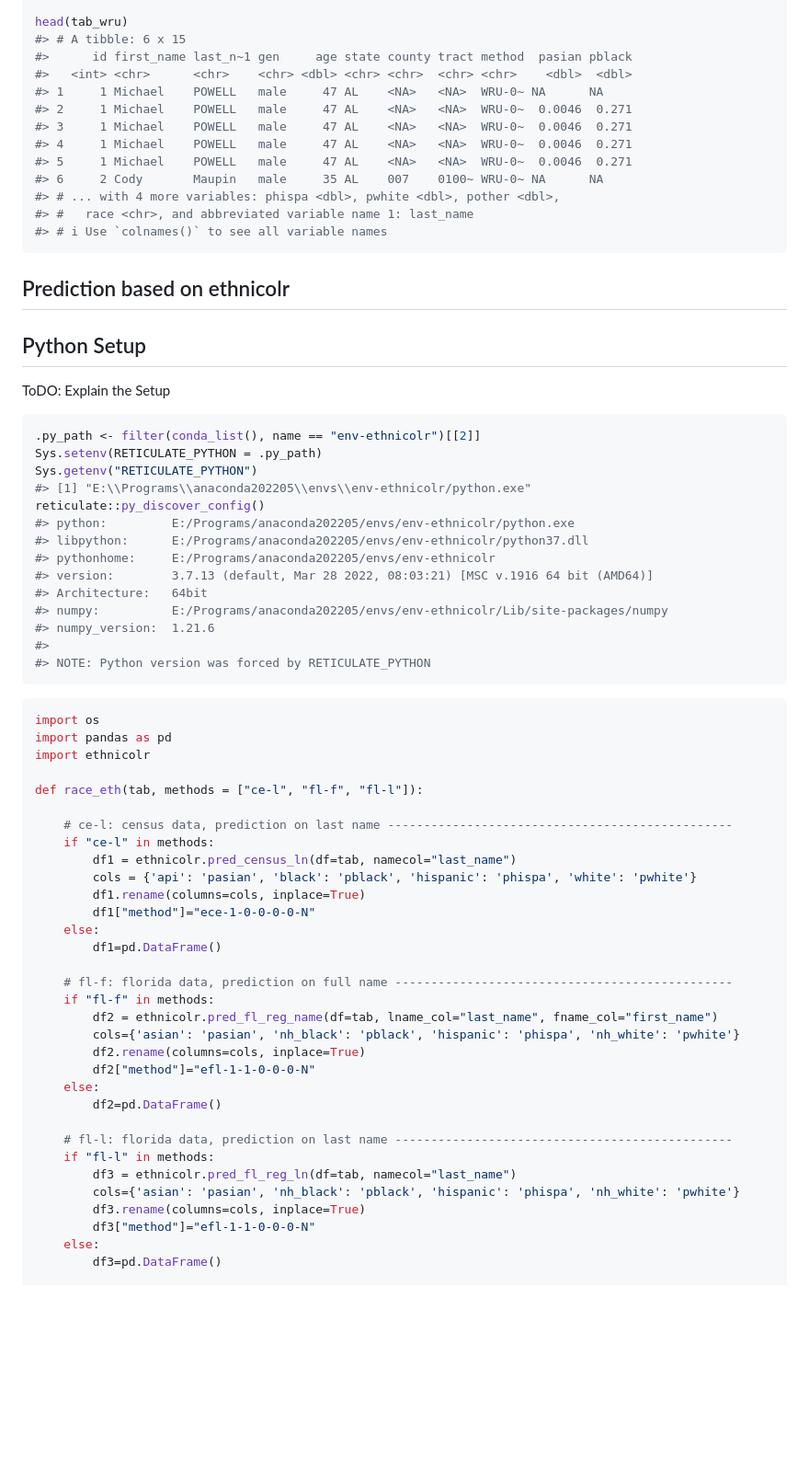
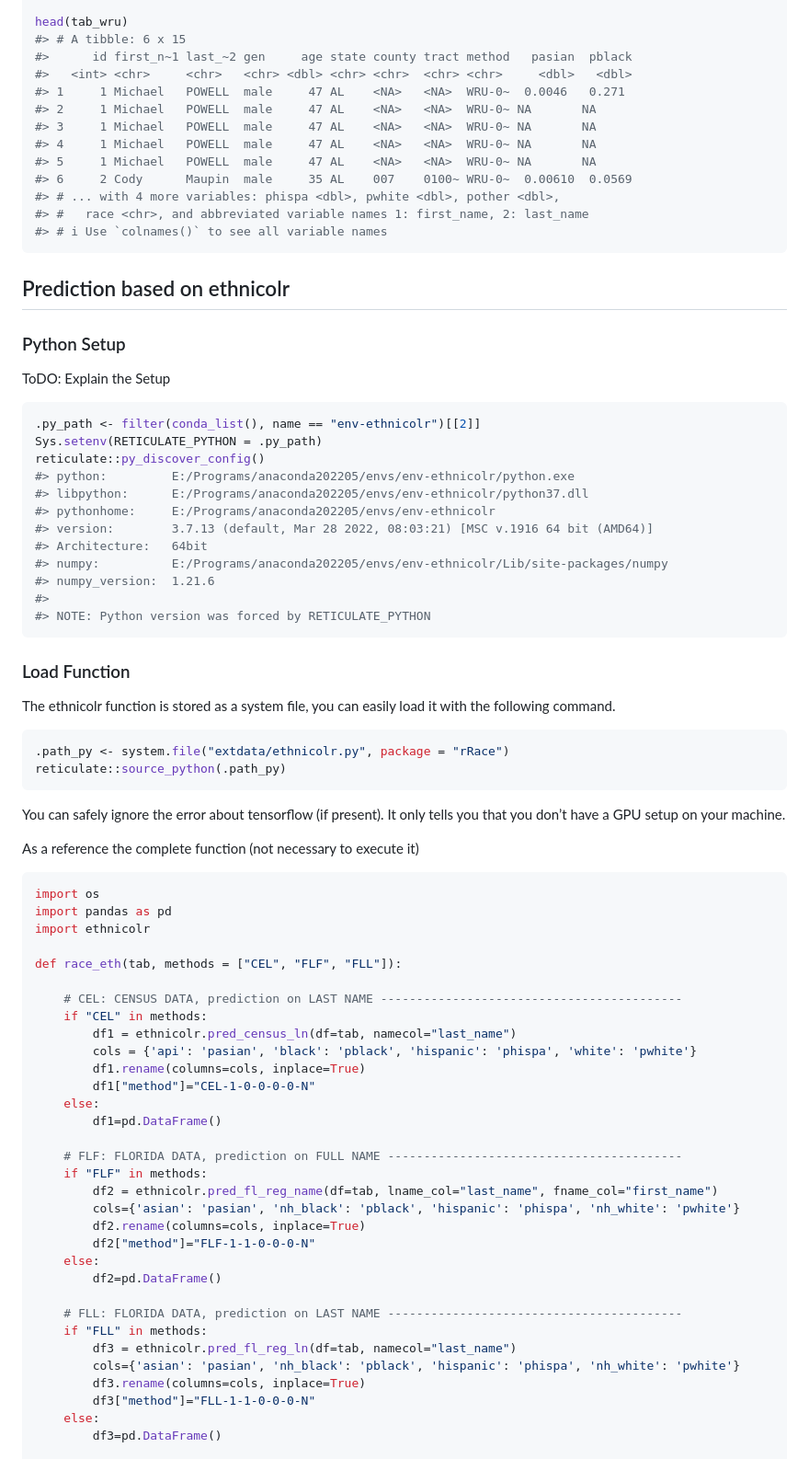
Before and after one commit to MatthiasUckert/rRace, a Markdown page: README.md, the part around one of its changes. Shown at 92% size. Drawn GitHub-style; blank space fills up the shorter version.

Commit message:
some update and bug-fixes

````diff
--- a/README.md
+++ b/README.md
@@ -91,30 +91,28 @@ tab_wru <- race_wru(
 
 head(tab_wru)
 #> # A tibble: 6 x 15
-#>      id first_name last_n~1 gen     age state county tract method  pasian pblack
-#>   <int> <chr>      <chr>    <chr> <dbl> <chr> <chr>  <chr> <chr>    <dbl>  <dbl>
-#> 1     1 Michael    POWELL   male     47 AL    <NA>   <NA>  WRU-0~ NA      NA
-#> 2     1 Michael    POWELL   male     47 AL    <NA>   <NA>  WRU-0~  0.0046  0.271
-#> 3     1 Michael    POWELL   male     47 AL    <NA>   <NA>  WRU-0~  0.0046  0.271
-#> 4     1 Michael    POWELL   male     47 AL    <NA>   <NA>  WRU-0~  0.0046  0.271
-#> 5     1 Michael    POWELL   male     47 AL    <NA>   <NA>  WRU-0~  0.0046  0.271
-#> 6     2 Cody       Maupin   male     35 AL    007    0100~ WRU-0~ NA      NA
+#>      id first_n~1 last_~2 gen     age state county tract method   pasian  pblack
+#>   <int> <chr>     <chr>   <chr> <dbl> <chr> <chr>  <chr> <chr>     <dbl>   <dbl>
+#> 1     1 Michael   POWELL  male     47 AL    <NA>   <NA>  WRU-0~  0.0046   0.271
+#> 2     1 Michael   POWELL  male     47 AL    <NA>   <NA>  WRU-0~ NA       NA
+#> 3     1 Michael   POWELL  male     47 AL    <NA>   <NA>  WRU-0~ NA       NA
+#> 4     1 Michael   POWELL  male     47 AL    <NA>   <NA>  WRU-0~ NA       NA
+#> 5     1 Michael   POWELL  male     47 AL    <NA>   <NA>  WRU-0~ NA       NA
+#> 6     2 Cody      Maupin  male     35 AL    007    0100~ WRU-0~  0.00610  0.0569
 #> # ... with 4 more variables: phispa <dbl>, pwhite <dbl>, pother <dbl>,
-#> #   race <chr>, and abbreviated variable name 1: last_name
+#> #   race <chr>, and abbreviated variable names 1: first_name, 2: last_name
 #> # i Use `colnames()` to see all variable names
 ```
 
 ## Prediction based on ethnicolr
 
-## Python Setup
+### Python Setup
 
 ToDO: Explain the Setup
 
 ``` r
 .py_path <- filter(conda_list(), name == "env-ethnicolr")[[2]]
 Sys.setenv(RETICULATE_PYTHON = .py_path)
-Sys.getenv("RETICULATE_PYTHON")
-#> [1] "E:\\Programs\\anaconda202205\\envs\\env-ethnicolr/python.exe"
 reticulate::py_discover_config()
 #> python:         E:/Programs/anaconda202205/envs/env-ethnicolr/python.exe
 #> libpython:      E:/Programs/anaconda202205/envs/env-ethnicolr/python37.dll
@@ -127,37 +125,52 @@ reticulate::py_discover_config()
 #> NOTE: Python version was forced by RETICULATE_PYTHON
 ```
 
+### Load Function
+
+The ethnicolr function is stored as a system file, you can easily load
+it with the following command.
+
+``` r
+.path_py <- system.file("extdata/ethnicolr.py", package = "rRace")
+reticulate::source_python(.path_py)
+```
+
+You can safely ignore the error about tensorflow (if present). It only
+tells you that you don’t have a GPU setup on your machine.
+
+As a reference the complete function (not necessary to execute it)
+
 ``` python
 import os
 import pandas as pd
 import ethnicolr
 
-def race_eth(tab, methods = ["ce-l", "fl-f", "fl-l"]):
+def race_eth(tab, methods = ["CEL", "FLF", "FLL"]):
 
-    # ce-l: census data, prediction on last name ------------------------------------------------
-    if "ce-l" in methods:
+    # CEL: CENSUS DATA, prediction on LAST NAME ------------------------------------------
+    if "CEL" in methods:
         df1 = ethnicolr.pred_census_ln(df=tab, namecol="last_name")
         cols = {'api': 'pasian', 'black': 'pblack', 'hispanic': 'phispa', 'white': 'pwhite'}
         df1.rename(columns=cols, inplace=True)
-        df1["method"]="ece-1-0-0-0-0-N"
+        df1["method"]="CEL-1-0-0-0-0-N"
     else:
         df1=pd.DataFrame()
 
-    # fl-f: florida data, prediction on full name -----------------------------------------------
-    if "fl-f" in methods:
+    # FLF: FLORIDA DATA, prediction on FULL NAME -----------------------------------------
+    if "FLF" in methods:
         df2 = ethnicolr.pred_fl_reg_name(df=tab, lname_col="last_name", fname_col="first_name")
         cols={'asian': 'pasian', 'nh_black': 'pblack', 'hispanic': 'phispa', 'nh_white': 'pwhite'}
         df2.rename(columns=cols, inplace=True)
-        df2["method"]="efl-1-1-0-0-0-N"
+        df2["method"]="FLF-1-1-0-0-0-N"
     else:
         df2=pd.DataFrame()
 
-    # fl-l: florida data, prediction on last name -----------------------------------------------
-    if "fl-l" in methods:
+    # FLL: FLORIDA DATA, prediction on LAST NAME -----------------------------------------
+    if "FLL" in methods:
         df3 = ethnicolr.pred_fl_reg_ln(df=tab, namecol="last_name")
         cols={'asian': 'pasian', 'nh_black': 'pblack', 'hispanic': 'phispa', 'nh_white': 'pwhite'}
         df3.rename(columns=cols, inplace=True)
-        df3["method"]="efl-1-1-0-0-0-N"
+        df3["method"]="FLL-1-1-0-0-0-N"
     else:
         df3=pd.DataFrame()
 
````
Also changed, not shown: other parts of README.md (+20 -13 lines), man/figures/README-unnamed-chunk-11-1.png, man/figures/README-unnamed-chunk-12-1.png, 7 other files.
